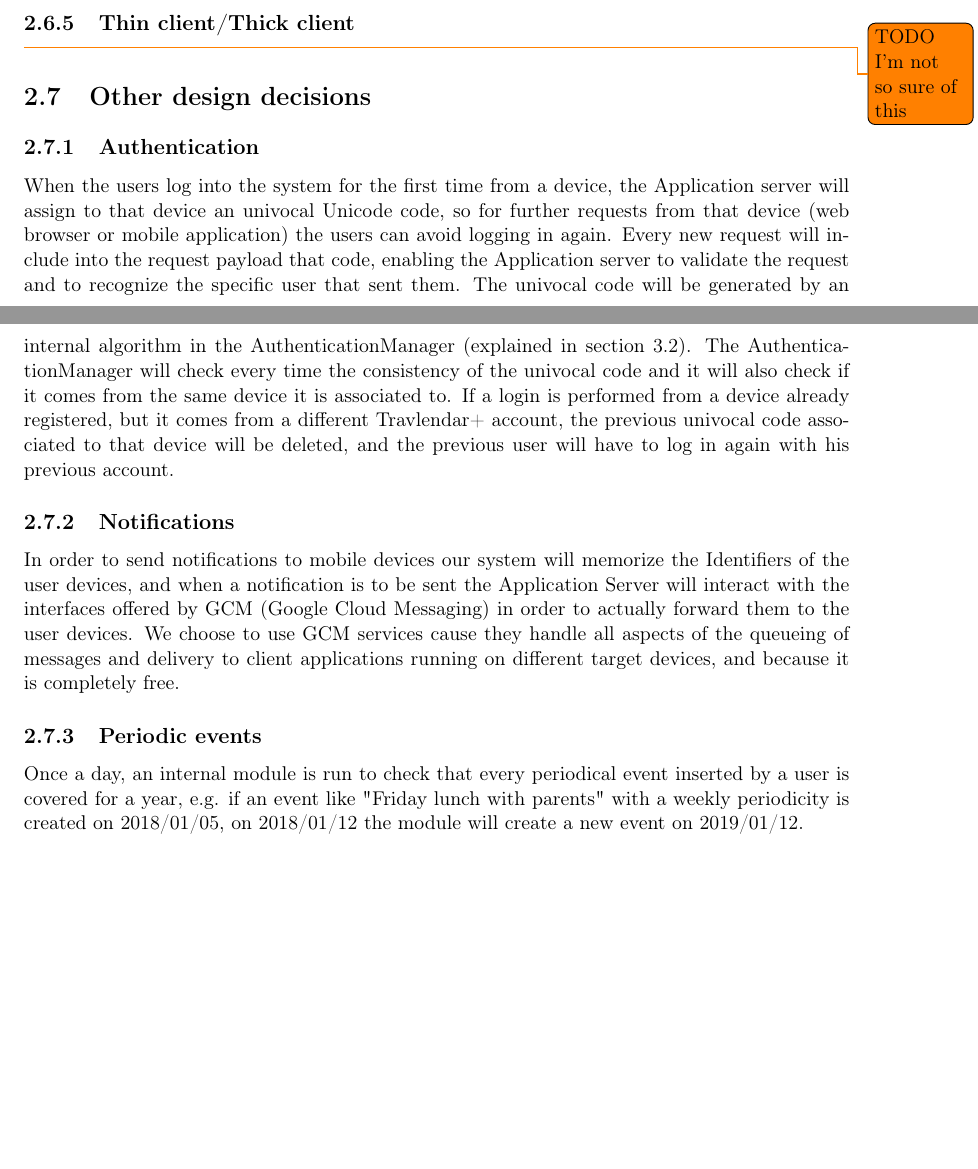
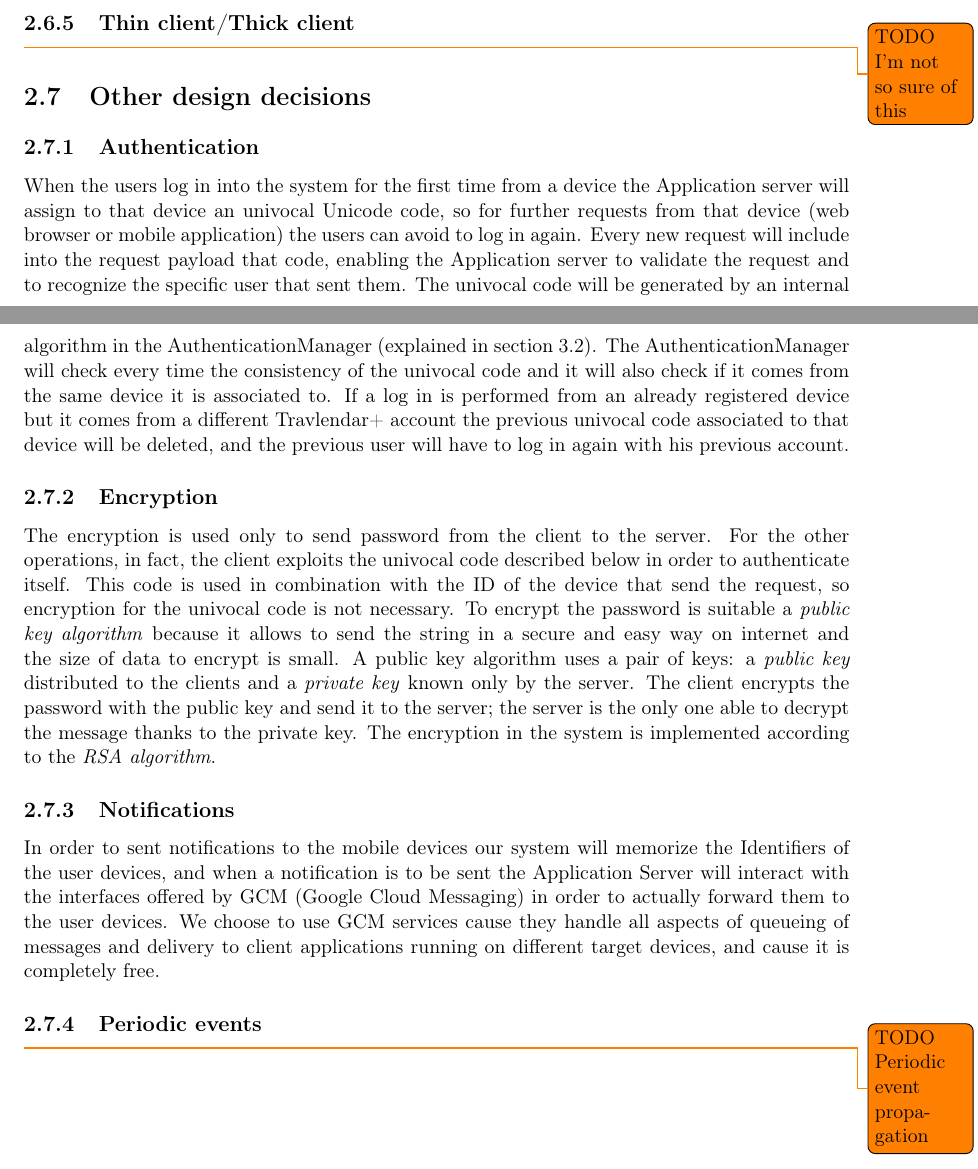
Before and after one commit to JustSalva/MelziPinaSalvadore, a LaTeX document (DD/DD.tex, which reads DD/2-ArchitecturalDesign/7-other_design_decisions.tex): two parts of pages 21 and 22 of 45, joined at a grey line, cut so that both start at the same text, the shorter picture padded with empty space. Compiled offline with pdfLaTeX.

Commit message:
encryption 2

```diff
--- a/DD/2-ArchitecturalDesign/7-other_design_decisions.tex
+++ b/DD/2-ArchitecturalDesign/7-other_design_decisions.tex
@@ -1,9 +1,16 @@
 \subsection{Authentication}
-When the users log into the system for the first time from a device, the Application server will assign to that device an univocal Unicode code, so for further requests from that device (web browser or mobile application) the users can avoid logging in again. Every new request will include into the request payload that code, enabling the Application server to validate the request and to recognize the specific user that sent them. The univocal code will be generated by an internal algorithm in the AuthenticationManager (explained in section \ref{sect: Univocal code}). The AuthenticationManager will check every time the consistency of the univocal code and it will also check if it comes from the same device it is associated to.
-If a login is performed from a device already registered, but it comes from a different Travlendar+ account, the previous univocal code associated to that device will be deleted, and the previous user will have to log in again with his previous account.
+When the users log in into the system for the first time from a device the Application server will assign to that device an univocal Unicode code, so for further requests from that device (web browser or mobile application) the users can avoid to log in again. Every new request will include into the request payload that code, enabling the Application server to validate the request and to recognize the specific user that sent them. The univocal code will be generated by an internal algorithm in the AuthenticationManager (explained in section \ref{sect: Univocal code}). The AuthenticationManager will check every time the consistency of the univocal code and it will also check if it comes from the same device it is associated to.
+If a log in is performed from an already registered device but it comes from a different Travlendar+ account the previous univocal code associated to that device will be deleted, and the previous user will have to log in again with his previous account.
+
+\subsection{Encryption}
+The encryption is used only to send password from the client to the server. For the other operations, in fact, the client exploits the univocal code described below in order to authenticate itself. This code is used in combination with the ID of the device that send the request, so encryption for the univocal code is not necessary.
+To encrypt the password is suitable a \textit{public key algorithm} because it allows to send the string in a secure and easy way on internet and the size of data to encrypt is small.
+A public key algorithm uses a pair of keys: a \textit{public key} distributed to the clients and a \textit{private key} known only by the server.
+The client encrypts the password with the public key and send it to the server; the server is the only one able to decrypt the message thanks to the private key.
+The encryption in the system is implemented according to the \textit{RSA algorithm}.
 
 \subsection{Notifications}
-In order to send notifications to mobile devices our system will memorize the Identifiers of the user devices, and when a notification is to be sent the Application Server will interact with the interfaces offered by GCM (Google Cloud Messaging) in order to actually forward them to the user devices. We choose to use GCM services cause they handle all aspects of the queueing of messages and delivery to client applications running on different target devices, and because it is completely free.
+In order to sent notifications to the mobile devices our system will memorize the Identifiers of the user devices, and when a notification is to be sent the Application Server will interact with the interfaces offered by GCM (Google Cloud Messaging) in order to actually forward them to the user devices. We choose to use GCM services cause they handle all aspects of queueing of messages and delivery to client applications running on different target devices, and cause it is completely free.
 
 \subsection{Periodic events}
-Once a day, an internal module is run to check that every periodical event inserted by a user is covered for a year, e.g. if an event like "Friday lunch with parents" with a weekly periodicity is created on 2018/01/05, on 2018/01/12 the module will create a new event on 2019/01/12.
+\todo{TODO Periodic event propagation}
```
